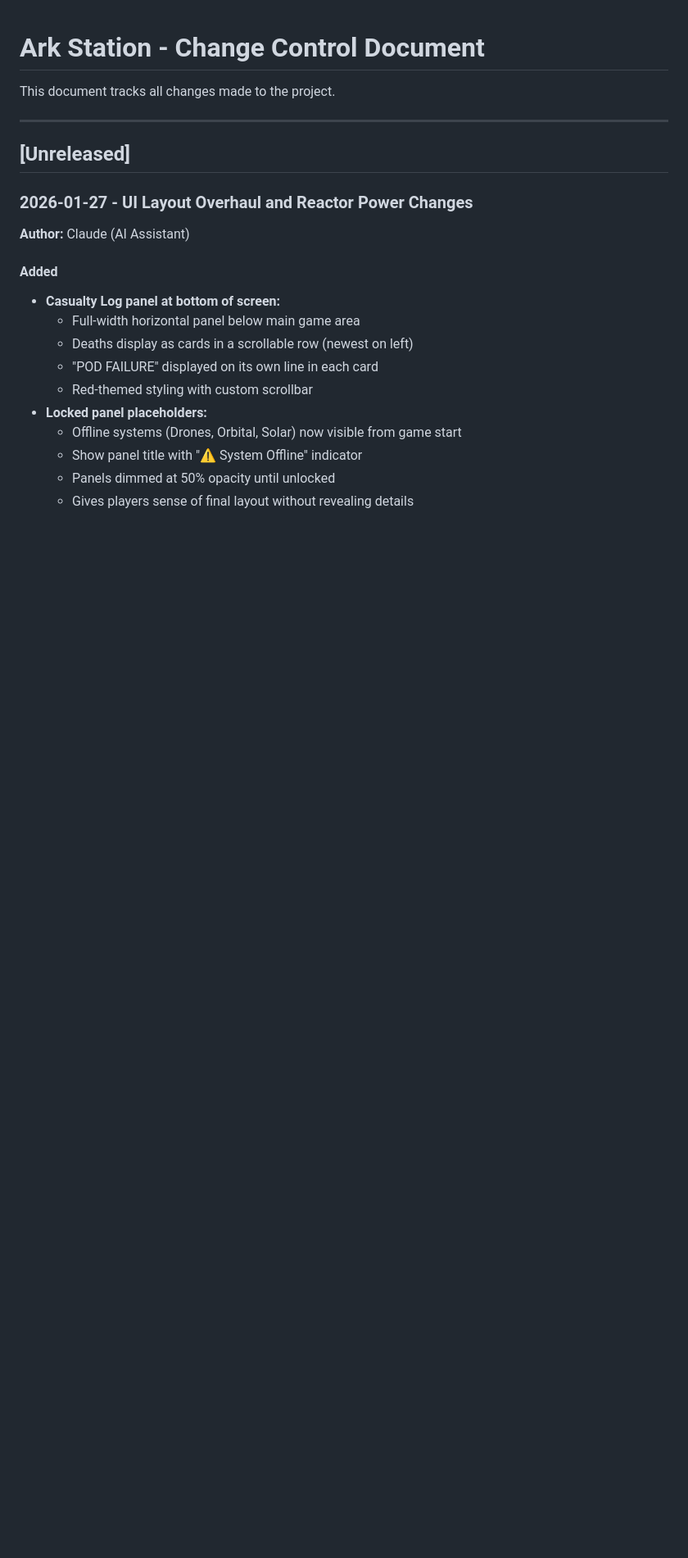
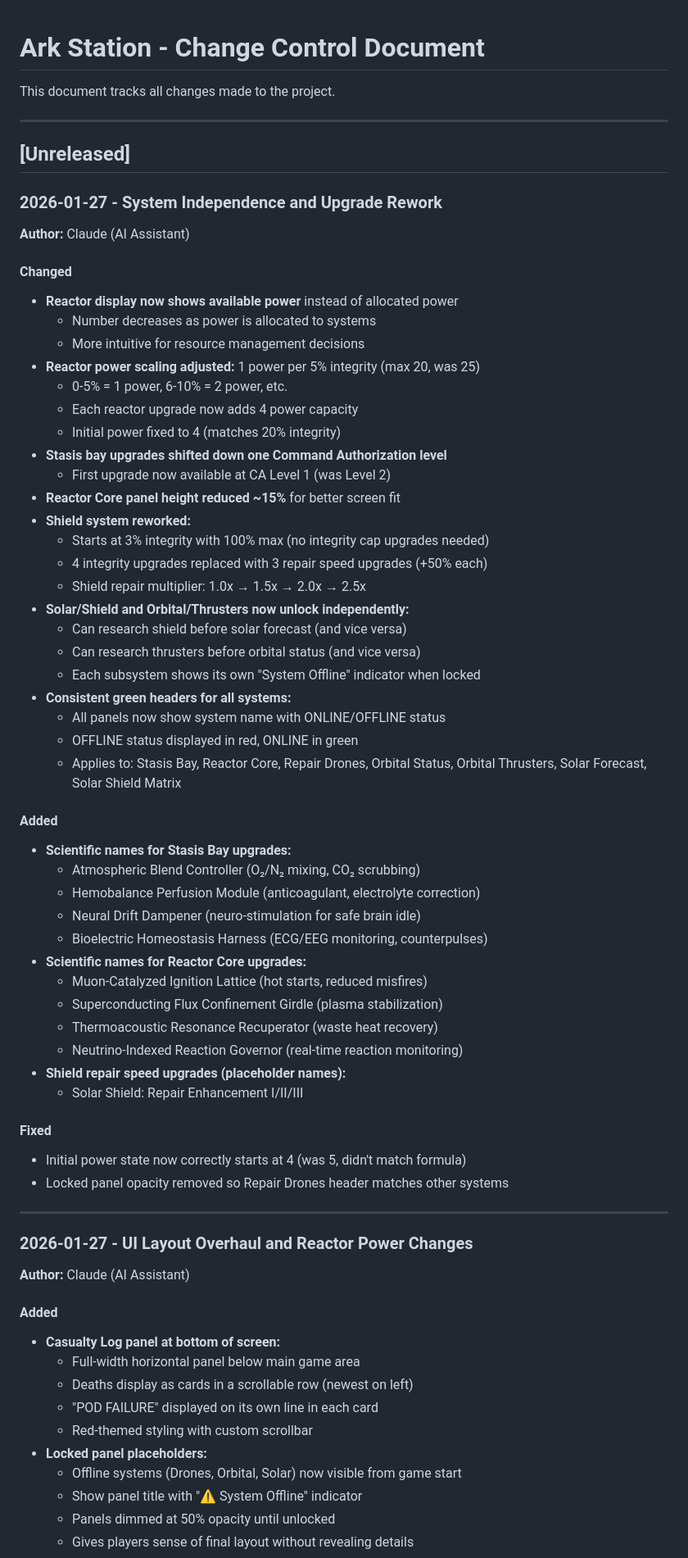
Before and after one commit to makerscience/Ark-Station, a Markdown page: CHANGELOG.md, the part around the change. Shown at 82% size. Drawn GitHub-style; blank space fills up the shorter version.

Commit message:
Update changelog with session changes
Co-Authored-By: Claude Opus 4.5 <noreply@anthropic.com>

```diff
--- a/CHANGELOG.md
+++ b/CHANGELOG.md
@@ -5,6 +5,53 @@ This document tracks all changes made to the project.
 ---
 
 ## [Unreleased]
+
+### 2026-01-27 - System Independence and Upgrade Rework
+**Author:** Claude (AI Assistant)
+
+#### Changed
+- **Reactor display now shows available power** instead of allocated power
+  - Number decreases as power is allocated to systems
+  - More intuitive for resource management decisions
+- **Reactor power scaling adjusted:** 1 power per 5% integrity (max 20, was 25)
+  - 0-5% = 1 power, 6-10% = 2 power, etc.
+  - Each reactor upgrade now adds 4 power capacity
+  - Initial power fixed to 4 (matches 20% integrity)
+- **Stasis bay upgrades shifted down one Command Authorization level**
+  - First upgrade now available at CA Level 1 (was Level 2)
+- **Reactor Core panel height reduced ~15%** for better screen fit
+- **Shield system reworked:**
+  - Starts at 3% integrity with 100% max (no integrity cap upgrades needed)
+  - 4 integrity upgrades replaced with 3 repair speed upgrades (+50% each)
+  - Shield repair multiplier: 1.0x → 1.5x → 2.0x → 2.5x
+- **Solar/Shield and Orbital/Thrusters now unlock independently:**
+  - Can research shield before solar forecast (and vice versa)
+  - Can research thrusters before orbital status (and vice versa)
+  - Each subsystem shows its own "System Offline" indicator when locked
+- **Consistent green headers for all systems:**
+  - All panels now show system name with ONLINE/OFFLINE status
+  - OFFLINE status displayed in red, ONLINE in green
+  - Applies to: Stasis Bay, Reactor Core, Repair Drones, Orbital Status, Orbital Thrusters, Solar Forecast, Solar Shield Matrix
+
+#### Added
+- **Scientific names for Stasis Bay upgrades:**
+  - Atmospheric Blend Controller (O₂/N₂ mixing, CO₂ scrubbing)
+  - Hemobalance Perfusion Module (anticoagulant, electrolyte correction)
+  - Neural Drift Dampener (neuro-stimulation for safe brain idle)
+  - Bioelectric Homeostasis Harness (ECG/EEG monitoring, counterpulses)
+- **Scientific names for Reactor Core upgrades:**
+  - Muon-Catalyzed Ignition Lattice (hot starts, reduced misfires)
+  - Superconducting Flux Confinement Girdle (plasma stabilization)
+  - Thermoacoustic Resonance Recuperator (waste heat recovery)
+  - Neutrino-Indexed Reaction Governor (real-time reaction monitoring)
+- **Shield repair speed upgrades (placeholder names):**
+  - Solar Shield: Repair Enhancement I/II/III
+
+#### Fixed
+- Initial power state now correctly starts at 4 (was 5, didn't match formula)
+- Locked panel opacity removed so Repair Drones header matches other systems
+
+---
 
 ### 2026-01-27 - UI Layout Overhaul and Reactor Power Changes
 **Author:** Claude (AI Assistant)
```
